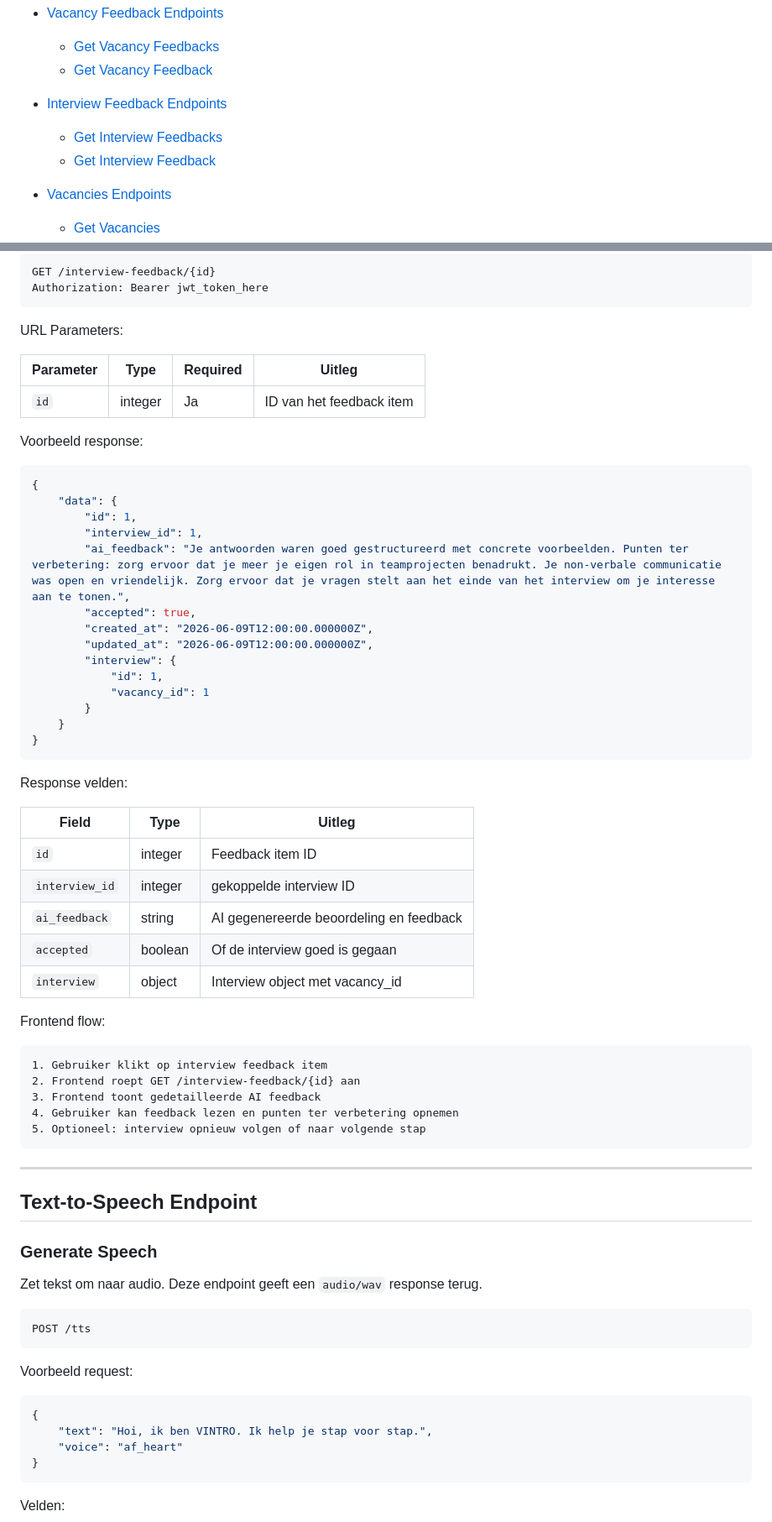
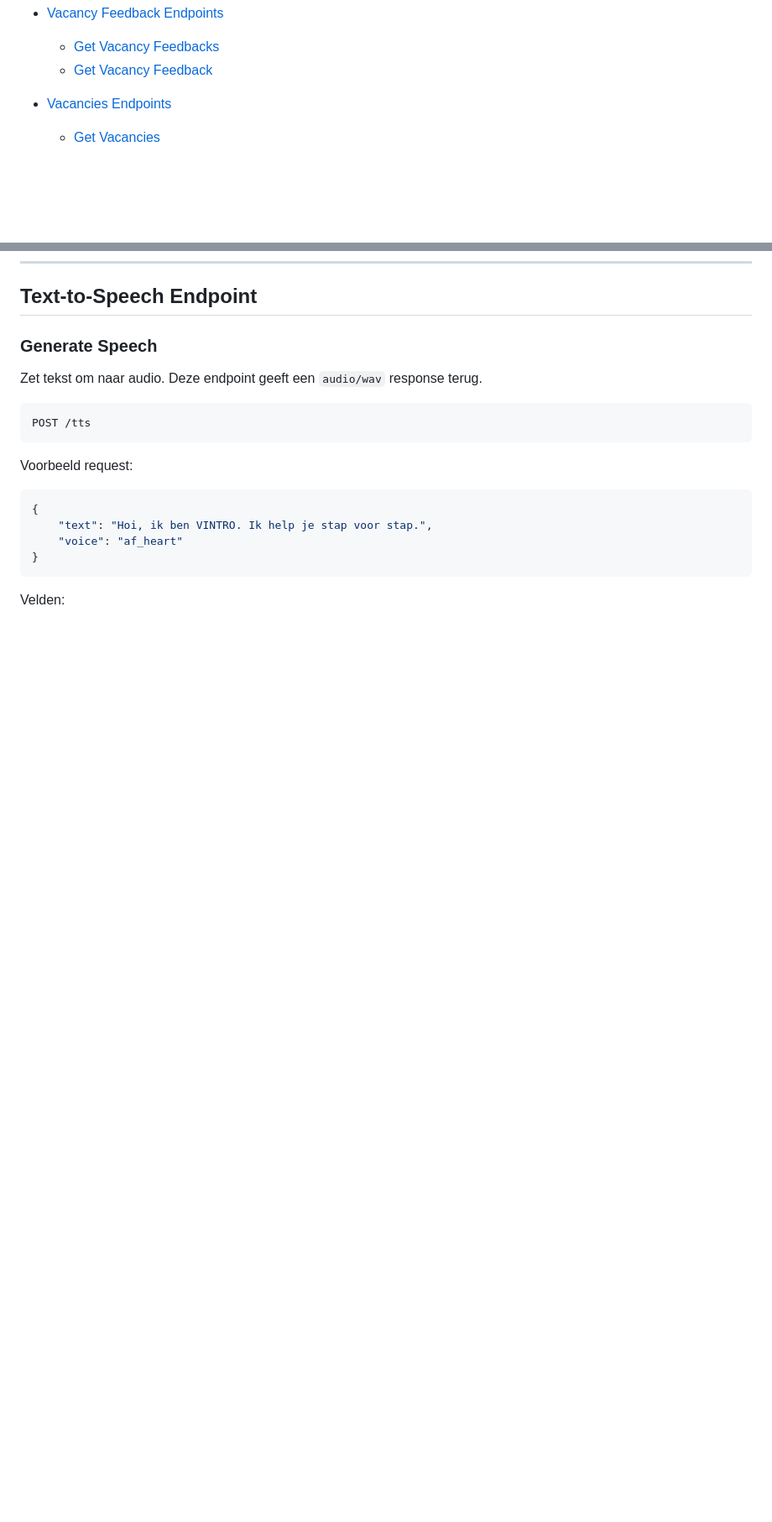
Before and after one commit to semvde/Vintro, a Markdown page: back-end/README.md, 2 parts joined by grey strips. Shown at 84% size. Rendered like a GitHub page; blank space fills up the shorter version.

````diff
--- a/back-end/README.md
+++ b/back-end/README.md
@@ -27,10 +27,6 @@
 - [Vacancy Feedback Endpoints](#vacancy-feedback-endpoints)
     - [Get Vacancy Feedbacks](#get-vacancy-feedbacks)
     - [Get Vacancy Feedback](#get-vacancy-feedback)
-
-- [Interview Feedback Endpoints](#interview-feedback-endpoints)
-    - [Get Interview Feedbacks](#get-interview-feedbacks)
-    - [Get Interview Feedback](#get-interview-feedback)
 
 * [Vacancies Endpoints](#vacancy-endpoints)
     * [Get Vacancies](#get-vacancies)
@@ -1056,55 +991,3 @@ Haalt de details van één specifieke interview feedback op.
-```http
-GET /interview-feedback/{id}
-Authorization: Bearer jwt_token_here
-```
-
-URL Parameters:
-
-| Parameter | Type    | Required | Uitleg                   |
-|-----------|---------|----------|--------------------------|
-| `id`      | integer | Ja       | ID van het feedback item |
-
-Voorbeeld response:
-
-```json
-{
-    "data": {
-        "id": 1,
-        "interview_id": 1,
-        "ai_feedback": "Je antwoorden waren goed gestructureerd met concrete voorbeelden. Punten ter verbetering: zorg ervoor dat je meer je eigen rol in teamprojecten benadrukt. Je non-verbale communicatie was open en vriendelijk. Zorg ervoor dat je vragen stelt aan het einde van het interview om je interesse aan te tonen.",
-        "accepted": true,
-        "created_at": "2026-06-09T12:00:00.000000Z",
-        "updated_at": "2026-06-09T12:00:00.000000Z",
-        "interview": {
-            "id": 1,
-            "vacancy_id": 1
-        }
-    }
-}
-```
-
-Response velden:
-
-| Field          | Type    | Uitleg                                  |
-|----------------|---------|-----------------------------------------|
-| `id`           | integer | Feedback item ID                        |
-| `interview_id` | integer | gekoppelde interview ID                 |
-| `ai_feedback`  | string  | AI gegenereerde beoordeling en feedback |
-| `accepted`     | boolean | Of de interview goed is gegaan          |
-| `interview`    | object  | Interview object met vacancy_id         |
-
-Frontend flow:
-
-```
-1. Gebruiker klikt op interview feedback item
-2. Frontend roept GET /interview-feedback/{id} aan
-3. Frontend toont gedetailleerde AI feedback
-4. Gebruiker kan feedback lezen en punten ter verbetering opnemen
-5. Optioneel: interview opnieuw volgen of naar volgende stap
-```
-
----
-
 ## Text-to-Speech Endpoint
 
 ### Generate Speech
````
Also changed, not shown: other parts of back-end/README.md (+0 -61 lines).
